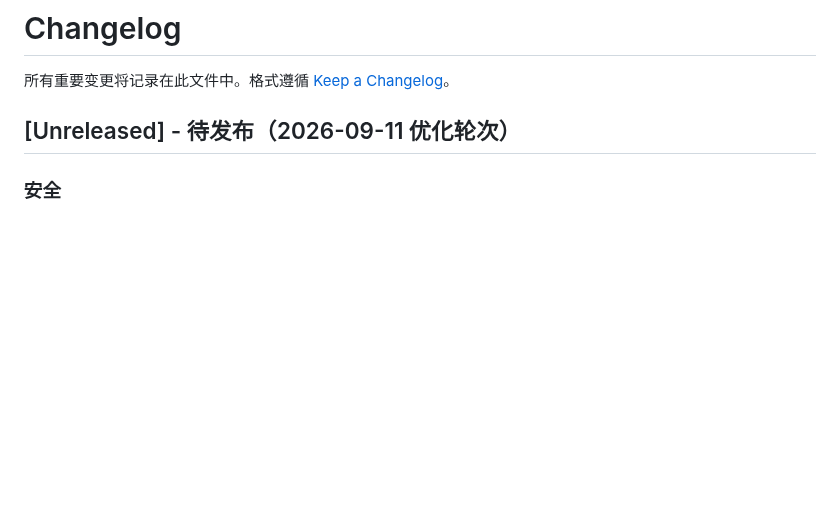
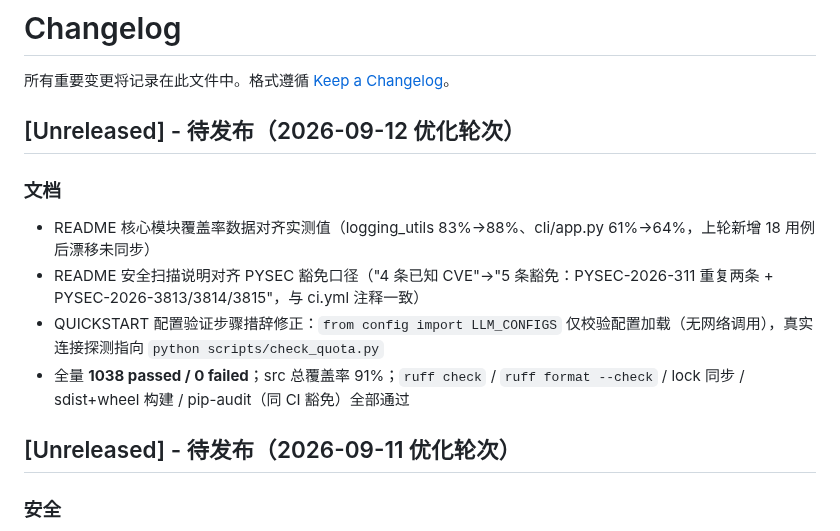
Before and after one commit to 1956178912/AITester, a Markdown page: CHANGELOG.md, the part around the change. Drawn GitHub-style; blank space fills up the shorter version.

Commit message:
docs(changelog): 补充 2026-09-12 优化轮次条目（文档数据对齐批次）

```diff
--- a/CHANGELOG.md
+++ b/CHANGELOG.md
@@ -1,6 +1,14 @@
 # Changelog
 
 所有重要变更将记录在此文件中。格式遵循 [Keep a Changelog](https://keepachangelog.com/zh-CN/1.0.0/)。
+
+## [Unreleased] - 待发布（2026-09-12 优化轮次）
+
+### 文档
+- README 核心模块覆盖率数据对齐实测值（logging_utils 83%→88%、cli/app.py 61%→64%，上轮新增 18 用例后漂移未同步）
+- README 安全扫描说明对齐 PYSEC 豁免口径（"4 条已知 CVE"→"5 条豁免：PYSEC-2026-311 重复两条 + PYSEC-2026-3813/3814/3815"，与 ci.yml 注释一致）
+- QUICKSTART 配置验证步骤措辞修正：`from config import LLM_CONFIGS` 仅校验配置加载（无网络调用），真实连接探测指向 `python scripts/check_quota.py`
+- 全量 **1038 passed / 0 failed**；src 总覆盖率 91%；`ruff check` / `ruff format --check` / lock 同步 / sdist+wheel 构建 / pip-audit（同 CI 豁免）全部通过
 
 ## [Unreleased] - 待发布（2026-09-11 优化轮次）
 
```
